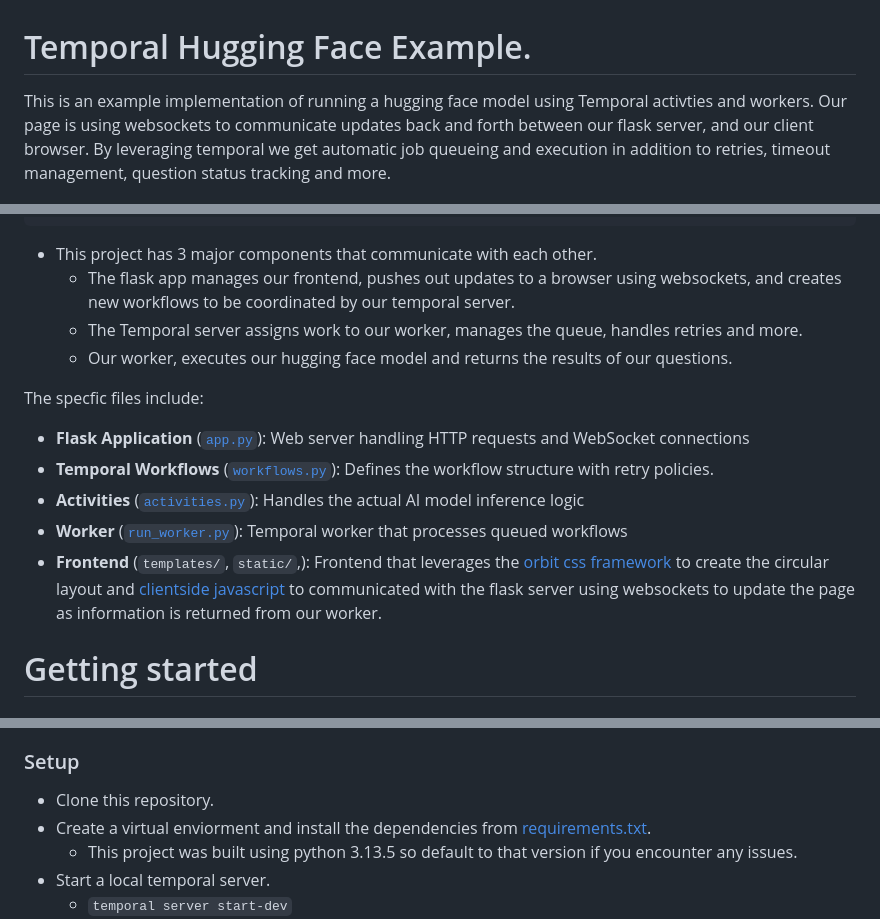
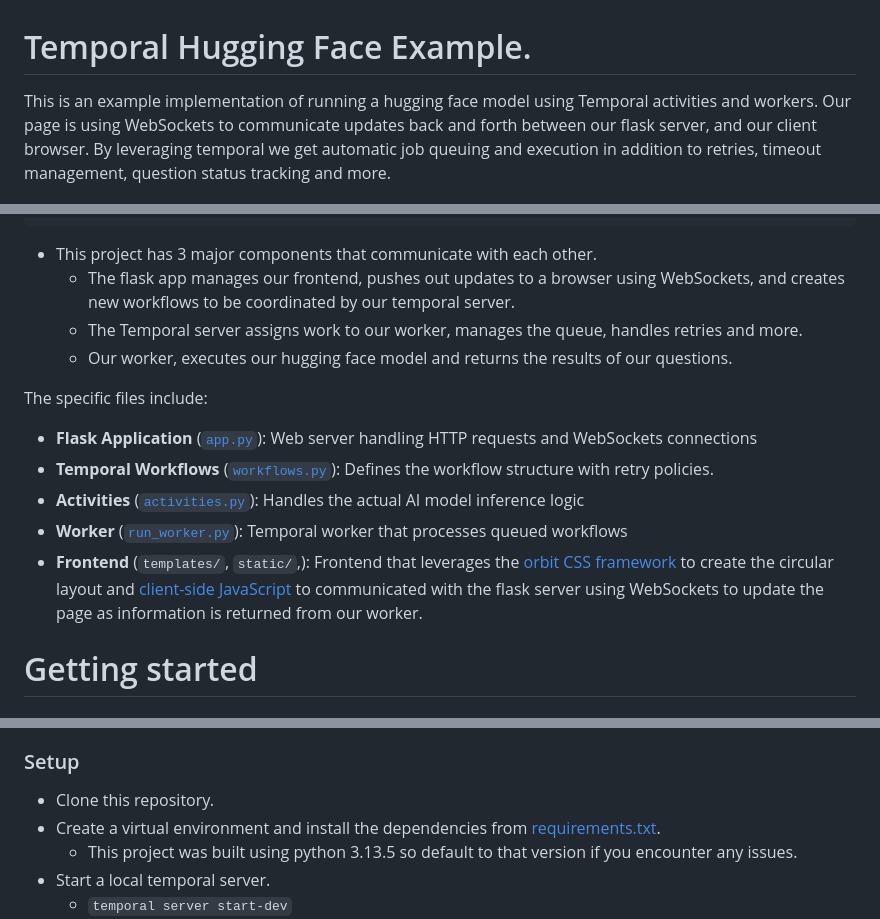
Before and after one commit to Shy/temporal-hugging-face, a Markdown page: README.MD, 3 parts joined by grey strips. Rendered like a GitHub page.

Commit message:
spelling

````diff
--- a/README.MD
+++ b/README.MD
@@ -1,6 +1,6 @@
 # Temporal Hugging Face Example.
 
-This is an example implementation of running a hugging face model using Temporal activties and workers. Our page is using websockets to communicate updates back and forth between our flask server, and our client browser. By leveraging temporal we get automatic job queueing and execution in addition to retries, timeout management, question status tracking and more.
+This is an example implementation of running a hugging face model using Temporal activities and workers. Our page is using WebSockets to communicate updates back and forth between our flask server, and our client browser. By leveraging temporal we get automatic job queuing and execution in addition to retries, timeout management, question status tracking and more.
 
 ![Screenshot of running application](images/ScreenshotTop.png)
 
@@ -18,17 +18,17 @@ This is an example implementation of running a hugging face model using Temporal
 ```
 
 - This project has 3 major components that communicate with each other.
-  - The flask app manages our frontend, pushes out updates to a browser using websockets, and creates new workflows to be coordinated by our temporal server.
+  - The flask app manages our frontend, pushes out updates to a browser using WebSockets, and creates new workflows to be coordinated by our temporal server.
   - The Temporal server assigns work to our worker, manages the queue, handles retries and more.
   - Our worker, executes our hugging face model and returns the results of our questions.
 
-The specfic files include:
+The specific files include:
 
-- **Flask Application** ([`app.py`](app.py)): Web server handling HTTP requests and WebSocket connections
+- **Flask Application** ([`app.py`](app.py)): Web server handling HTTP requests and WebSockets connections
 - **Temporal Workflows** ([`workflows.py`](workflows.py)): Defines the workflow structure with retry policies.
 - **Activities** ([`activities.py`](activities.py)): Handles the actual AI model inference logic
 - **Worker** ([`run_worker.py`](run_worker.py)): Temporal worker that processes queued workflows
-- **Frontend** (`templates/`, `static/`,): Frontend that leverages the [orbit css framework](https://github.com/zumerlab/orbit) to create the circular layout and [clientside javascript](static/app.js) to communicated with the flask server using websockets to update the page as information is returned from our worker.
+- **Frontend** (`templates/`, `static/`,): Frontend that leverages the [orbit CSS framework](https://github.com/zumerlab/orbit) to create the circular layout and [client-side JavaScript](static/app.js) to communicated with the flask server using WebSockets to update the page as information is returned from our worker.
 
 # Getting started
 
@@ -44,7 +44,7 @@ Given that we're downloading a hugging face model and executing it local the bet
 ### Setup
 
 - Clone this repository.
-- Create a virtual enviorment and install the dependencies from [requirements.txt](requirements.txt).
+- Create a virtual environment and install the dependencies from [requirements.txt](requirements.txt).
   - This project was built using python 3.13.5 so default to that version if you encounter any issues.
 - Start a local temporal server.
   - `temporal server start-dev`
````
Also changed, not shown: other parts of README.MD (+2 -2 lines).
